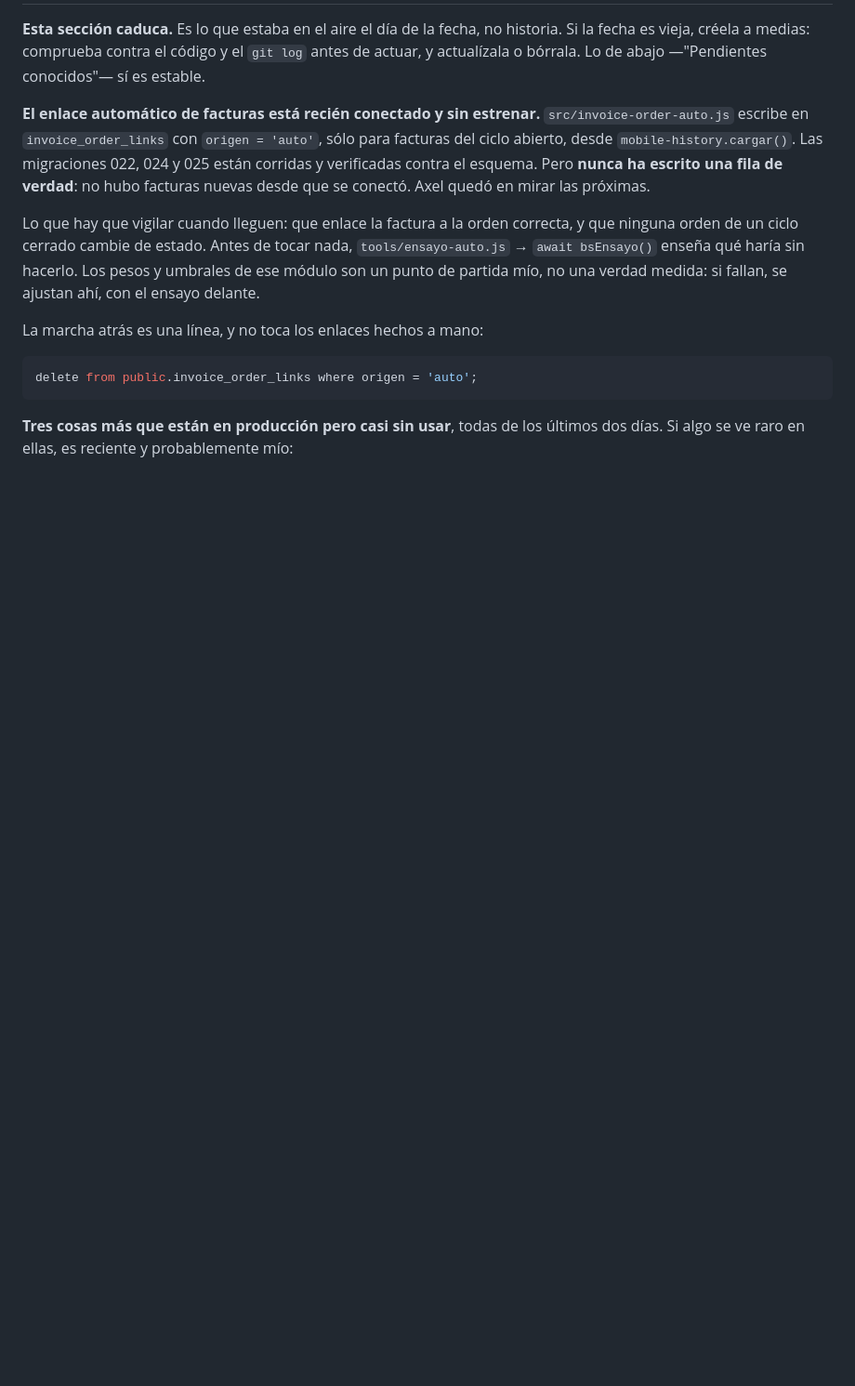
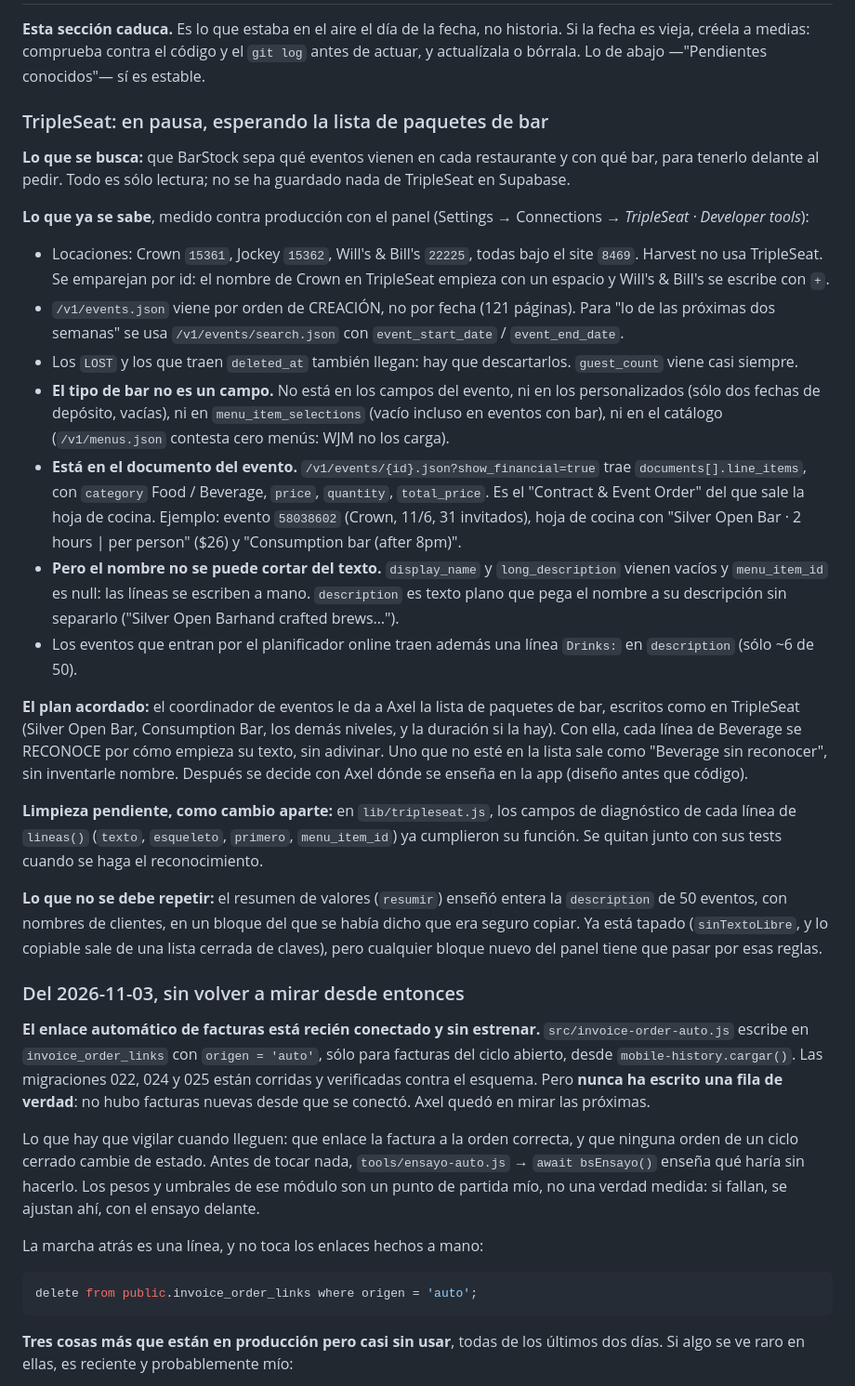
Before and after one commit to axel706/barstock-app, a Markdown page: CLAUDE.md, the part around one of its changes. Shown at 93% size. Drawn GitHub-style; blank space fills up the shorter version.

Commit message:
CLAUDE.md: donde nos quedamos con TripleSeat, en pausa
TripleSeat queda en pausa un par de dias mientras el coordinador de
eventos junta la lista de paquetes de bar. La sesion que retome esto
puede no tener esta conversacion, y sin el registro tendria que volver
a descubrir, pregunta a pregunta, lo que ya se midio contra produccion.

La seccion "Donde nos quedamos" pasa a 2026-11-06 y cuenta:

- las locaciones de TripleSeat y como se emparejan;
- que events.json va por fecha de creacion y que la busqueda por fecha
  es search.json;
- todos los sitios donde se busco el tipo de bar y no estaba;
- donde si esta: documents[].line_items del detalle con
  show_financial, y por que el nombre no se puede cortar del texto;
- el plan acordado: reconocer cada paquete por como empieza su linea,
  con la lista del coordinador, y "Beverage sin reconocer" para el
  resto;
- la limpieza pendiente de los campos de diagnostico de lineas();
- el fallo de privacidad del resumen de valores, para que un bloque
  nuevo del panel no lo repita.

Lo del 2026-11-03 (enlace automatico de facturas, pantallas recientes,
las ordenes waiting de Crown) se queda debajo tal cual, marcado como no
revisado desde entonces: no se ha comprobado y no se da por resuelto.

Co-Authored-By: Claude Opus 5.5 <noreply@anthropic.com>
Claude-Session: https://claude.ai/code/session_019dRQYXvZ6RFCRbfcFyYiFM

```diff
--- a/CLAUDE.md
+++ b/CLAUDE.md
@@ -268,6 +268,62 @@ En `tools/`, sólo lectura, se pegan en la consola del navegador:
 historia. Si la fecha es vieja, créela a medias: comprueba contra el código
 y el `git log` antes de actuar, y actualízala o bórrala. Lo de abajo
 —"Pendientes conocidos"— sí es estable.
+
+### TripleSeat: en pausa, esperando la lista de paquetes de bar
+
+**Lo que se busca:** que BarStock sepa qué eventos vienen en cada
+restaurante y con qué bar, para tenerlo delante al pedir. Todo es sólo
+lectura; no se ha guardado nada de TripleSeat en Supabase.
+
+**Lo que ya se sabe**, medido contra producción con el panel
+(Settings → Connections → *TripleSeat · Developer tools*):
+
+- Locaciones: Crown `15361`, Jockey `15362`, Will's & Bill's `22225`, todas
+  bajo el site `8469`. Harvest no usa TripleSeat. Se emparejan por id: el
+  nombre de Crown en TripleSeat empieza con un espacio y Will's & Bill's se
+  escribe con `+`.
+- `/v1/events.json` viene por orden de CREACIÓN, no por fecha (121
+  páginas). Para "lo de las próximas dos semanas" se usa
+  `/v1/events/search.json` con `event_start_date` / `event_end_date`.
+- Los `LOST` y los que traen `deleted_at` también llegan: hay que
+  descartarlos. `guest_count` viene casi siempre.
+- **El tipo de bar no es un campo.** No está en los campos del evento, ni en
+  los personalizados (sólo dos fechas de depósito, vacías), ni en
+  `menu_item_selections` (vacío incluso en eventos con bar), ni en el
+  catálogo (`/v1/menus.json` contesta cero menús: WJM no los carga).
+- **Está en el documento del evento.** `/v1/events/{id}.json?show_financial=true`
+  trae `documents[].line_items`, con `category` Food / Beverage, `price`,
+  `quantity`, `total_price`. Es el "Contract & Event Order" del que sale la
+  hoja de cocina. Ejemplo: evento `58038602` (Crown, 11/6, 31 invitados),
+  hoja de cocina con "Silver Open Bar · 2 hours | per person" ($26) y
+  "Consumption bar (after 8pm)".
+- **Pero el nombre no se puede cortar del texto.** `display_name` y
+  `long_description` vienen vacíos y `menu_item_id` es null: las líneas se
+  escriben a mano. `description` es texto plano que pega el nombre a su
+  descripción sin separarlo ("Silver Open Barhand crafted brews…").
+- Los eventos que entran por el planificador online traen además una línea
+  `Drinks:` en `description` (sólo ~6 de 50).
+
+**El plan acordado:** el coordinador de eventos le da a Axel la lista de
+paquetes de bar, escritos como en TripleSeat (Silver Open Bar, Consumption
+Bar, los demás niveles, y la duración si la hay). Con ella, cada línea de
+Beverage se RECONOCE por cómo empieza su texto, sin adivinar. Uno que no esté
+en la lista sale como "Beverage sin reconocer", sin inventarle nombre.
+Después se decide con Axel dónde se enseña en la app (diseño antes que
+código).
+
+**Limpieza pendiente, como cambio aparte:** en `lib/tripleseat.js`, los
+campos de diagnóstico de cada línea de `lineas()` (`texto`, `esqueleto`,
+`primero`, `menu_item_id`) ya cumplieron su función. Se quitan junto con sus
+tests cuando se haga el reconocimiento.
+
+**Lo que no se debe repetir:** el resumen de valores (`resumir`) enseñó
+entera la `description` de 50 eventos, con nombres de clientes, en un
+bloque del que se había dicho que era seguro copiar. Ya está tapado
+(`sinTextoLibre`, y lo copiable sale de una lista cerrada de claves), pero
+cualquier bloque nuevo del panel tiene que pasar por esas reglas.
+
+### Del 2026-11-03, sin volver a mirar desde entonces
 
 **El enlace automático de facturas está recién conectado y sin estrenar.**
 `src/invoice-order-auto.js` escribe en `invoice_order_links` con
```
Also changed, not shown: other parts of CLAUDE.md (+1 -1 lines).
